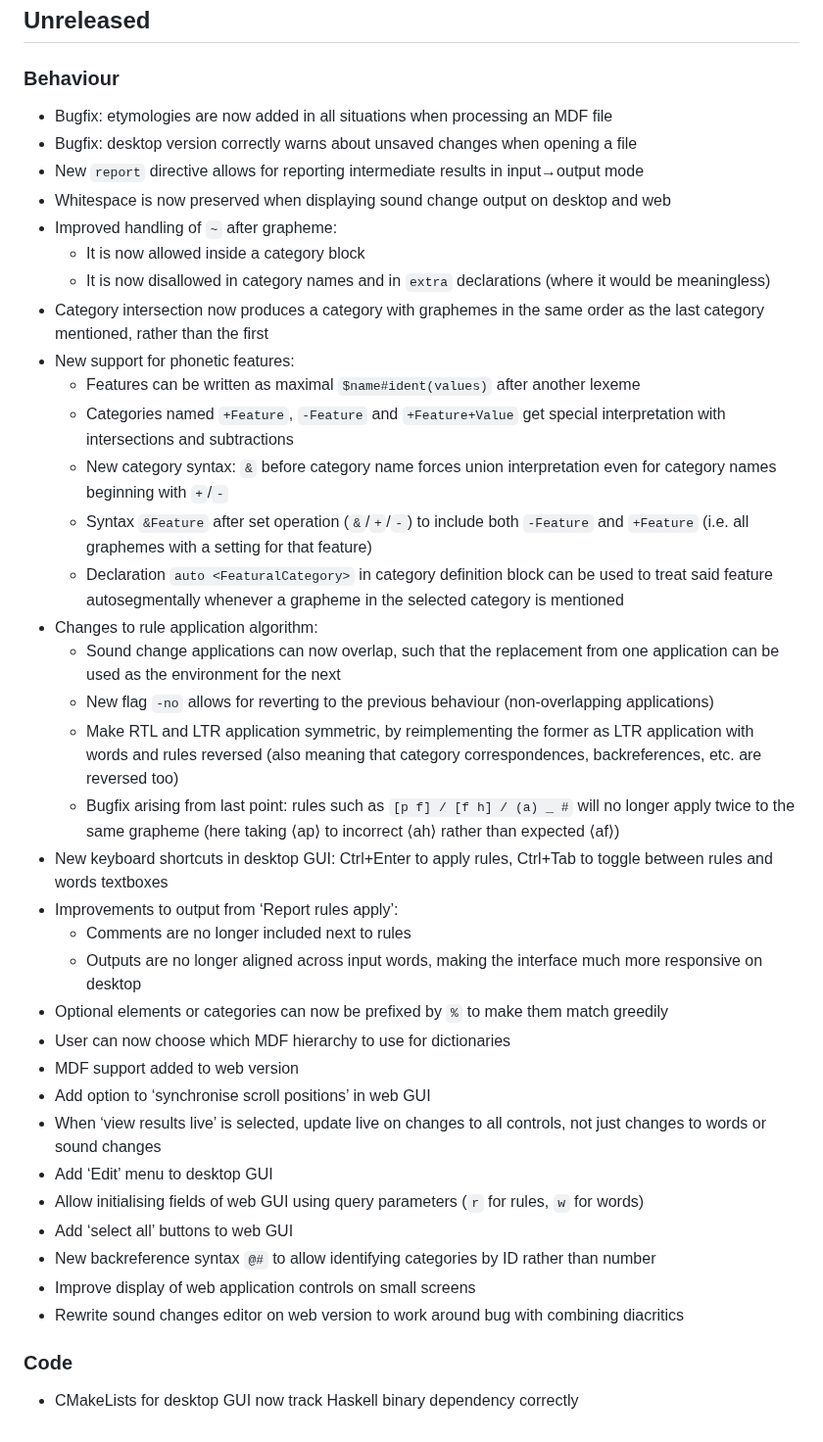
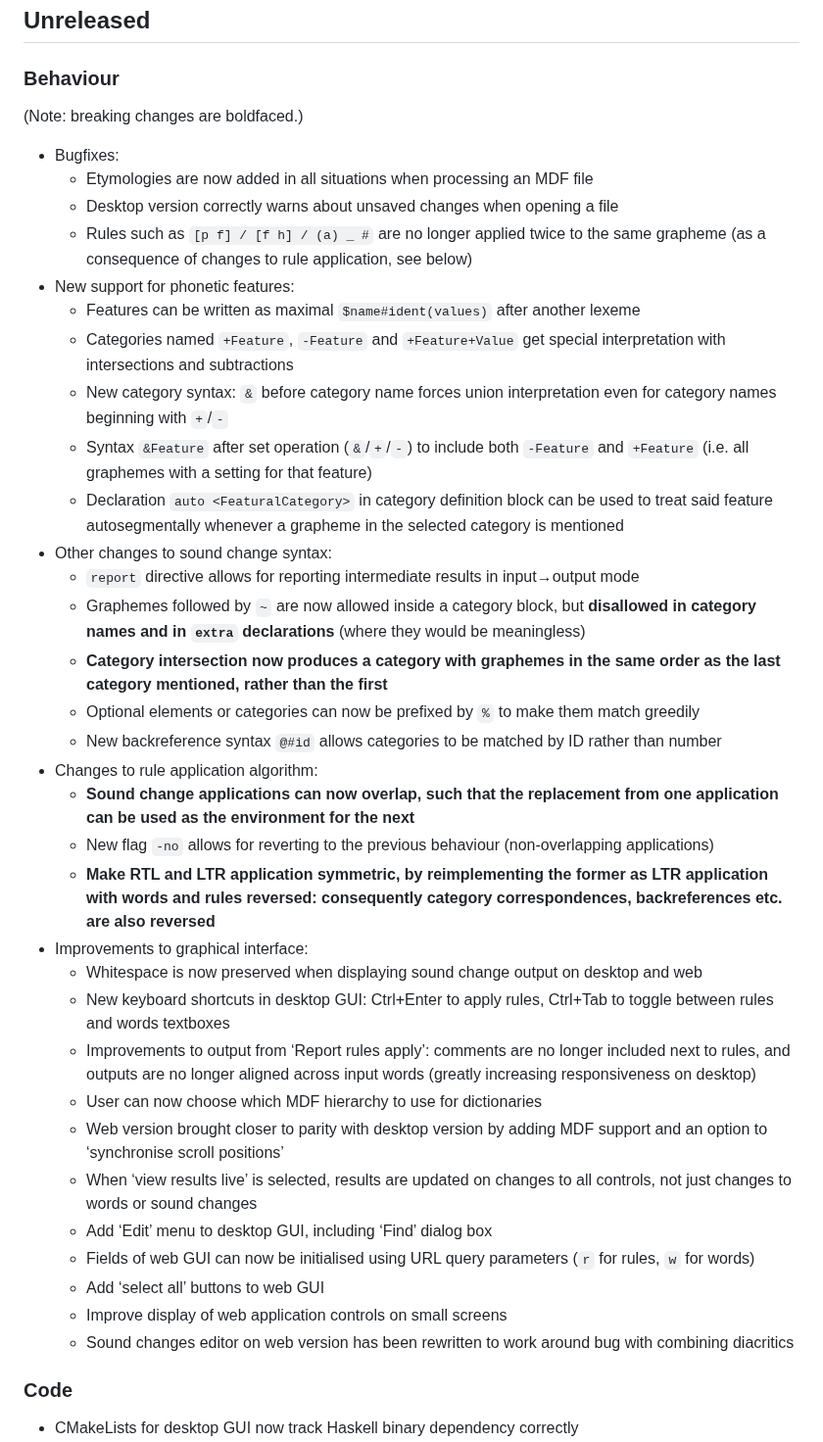
Before and after one commit to bradrn/brassica, a Markdown page: ChangeLog.md, the part around the change. Shown at 98% size. Rendered like a GitHub page.

Commit message:
Clean up changelog

```diff
--- a/ChangeLog.md
+++ b/ChangeLog.md
@@ -4,15 +4,13 @@
 
 ### Behaviour
 
-- Bugfix: etymologies are now added in all situations when processing an MDF file
-- Bugfix: desktop version correctly warns about unsaved changes when opening a file
-- New `report` directive allows for reporting intermediate results in input→output mode
-- Whitespace is now preserved when displaying sound change output on desktop and web
-- Improved handling of `~` after grapheme:
-  - It is now allowed inside a category block
-  - It is now disallowed in category names and in `extra` declarations (where it would be meaningless)
-- Category intersection now produces a category with graphemes in the same order as the last category mentioned,
-  rather than the first
+(Note: breaking changes are boldfaced.)
+
+- Bugfixes:
+  - Etymologies are now added in all situations when processing an MDF file
+  - Desktop version correctly warns about unsaved changes when opening a file
+  - Rules such as `[p f] / [f h] / (a) _ #` are no longer applied twice to the same grapheme
+      (as a consequence of changes to rule application, see below)
 - New support for phonetic features:
   - Features can be written as maximal `$name#ident(values)` after another lexeme
   - Categories named `+Feature`, `-Feature` and `+Feature+Value`
@@ -24,35 +22,39 @@
   - Declaration `auto <FeaturalCategory>` in category definition block
       can be used to treat said feature autosegmentally
       whenever a grapheme in the selected category is mentioned
+- Other changes to sound change syntax:
+  - `report` directive allows for reporting intermediate results in input→output mode
+  - Graphemes followed by `~` are now allowed inside a category block,
+      but **disallowed in category names and in `extra` declarations** (where they would be meaningless)
+  - **Category intersection now produces a category with graphemes
+      in the same order as the last category mentioned, rather than the first**
+  - Optional elements or categories can now be prefixed by `%` to make them match greedily
+  - New backreference syntax `@#id` allows categories to be matched by ID rather than number
 - Changes to rule application algorithm:
-  - Sound change applications can now overlap,
-      such that the replacement from one application can be used as the environment for the next
+  - **Sound change applications can now overlap,
+      such that the replacement from one application can be used as the environment for the next**
   - New flag `-no` allows for reverting to the previous behaviour (non-overlapping applications)
-  - Make RTL and LTR application symmetric,
-      by reimplementing the former as LTR application with words and rules reversed
-      (also meaning that category correspondences, backreferences, etc. are reversed too)
-  - Bugfix arising from last point:
-      rules such as `[p f] / [f h] / (a) _ #` will no longer apply twice to the same grapheme
-      (here taking ⟨ap⟩ to incorrect ⟨ah⟩ rather than expected ⟨af⟩)
-- New keyboard shortcuts in desktop GUI:
-    Ctrl+Enter to apply rules, Ctrl+Tab to toggle between rules and words textboxes
-- Improvements to output from ‘Report rules apply’:
-  - Comments are no longer included next to rules
-  - Outputs are no longer aligned across input words,
-      making the interface much more responsive on desktop
-- Optional elements or categories can now be prefixed by `%` to make them match greedily
-- User can now choose which MDF hierarchy to use for dictionaries
-- MDF support added to web version
-- Add option to ‘synchronise scroll positions’ in web GUI
-- When ‘view results live’ is selected, update live on changes to all controls,
-    not just changes to words or sound changes
-- Add ‘Edit’ menu to desktop GUI
-- Allow initialising fields of web GUI using query parameters
-  (`r` for rules, `w` for words)
-- Add ‘select all’ buttons to web GUI
-- New backreference syntax `@#` to allow identifying categories by ID rather than number
-- Improve display of web application controls on small screens
-- Rewrite sound changes editor on web version to work around bug with combining diacritics
+  - **Make RTL and LTR application symmetric,
+      by reimplementing the former as LTR application with words and rules reversed:
+      consequently category correspondences, backreferences etc. are also reversed**
+- Improvements to graphical interface:
+  - Whitespace is now preserved when displaying sound change output on desktop and web
+  - New keyboard shortcuts in desktop GUI:
+      Ctrl+Enter to apply rules, Ctrl+Tab to toggle between rules and words textboxes
+  - Improvements to output from ‘Report rules apply’:
+    comments are no longer included next to rules, and
+    outputs are no longer aligned across input words (greatly increasing responsiveness on desktop)
+  - User can now choose which MDF hierarchy to use for dictionaries
+  - Web version brought closer to parity with desktop version
+      by adding MDF support and an option to ‘synchronise scroll positions’
+  - When ‘view results live’ is selected, results are updated on changes to all controls,
+      not just changes to words or sound changes
+  - Add ‘Edit’ menu to desktop GUI, including ‘Find’ dialog box
+  - Fields of web GUI can now be initialised using URL query parameters
+    (`r` for rules, `w` for words)
+  - Add ‘select all’ buttons to web GUI
+  - Improve display of web application controls on small screens
+  - Sound changes editor on web version has been rewritten to work around bug with combining diacritics
 
 ### Code
 
```
